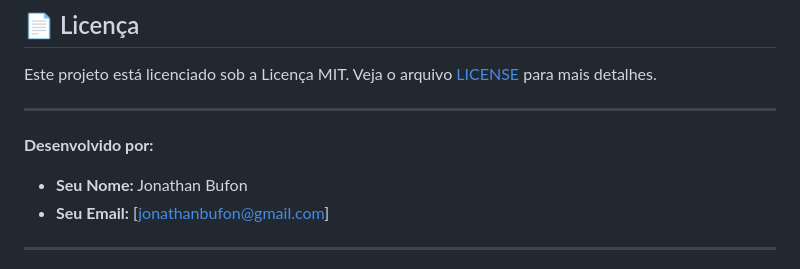
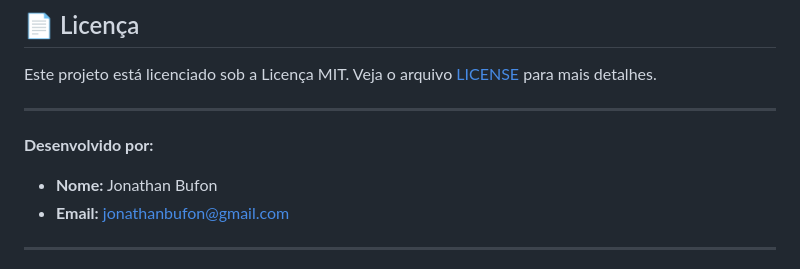
Before and after one commit to michelliwalker/gatepass, a Markdown page: README.md, the part around the change. GitHub-like rendering.

```diff
--- a/README.md
+++ b/README.md
@@ -282,8 +282,8 @@ Este projeto está licenciado sob a Licença MIT. Veja o arquivo [LICENSE](LICEN
 
 **Desenvolvido por:**
 
-* **Seu Nome:** Jonathan Bufon
-* **Seu Email:** [jonathanbufon@gmail.com]
+* **Nome:** Jonathan Bufon
+* **Email:** jonathanbufon@gmail.com
 
 ---
 **Chapecó, Santa Catarina, Brasil.**
```
